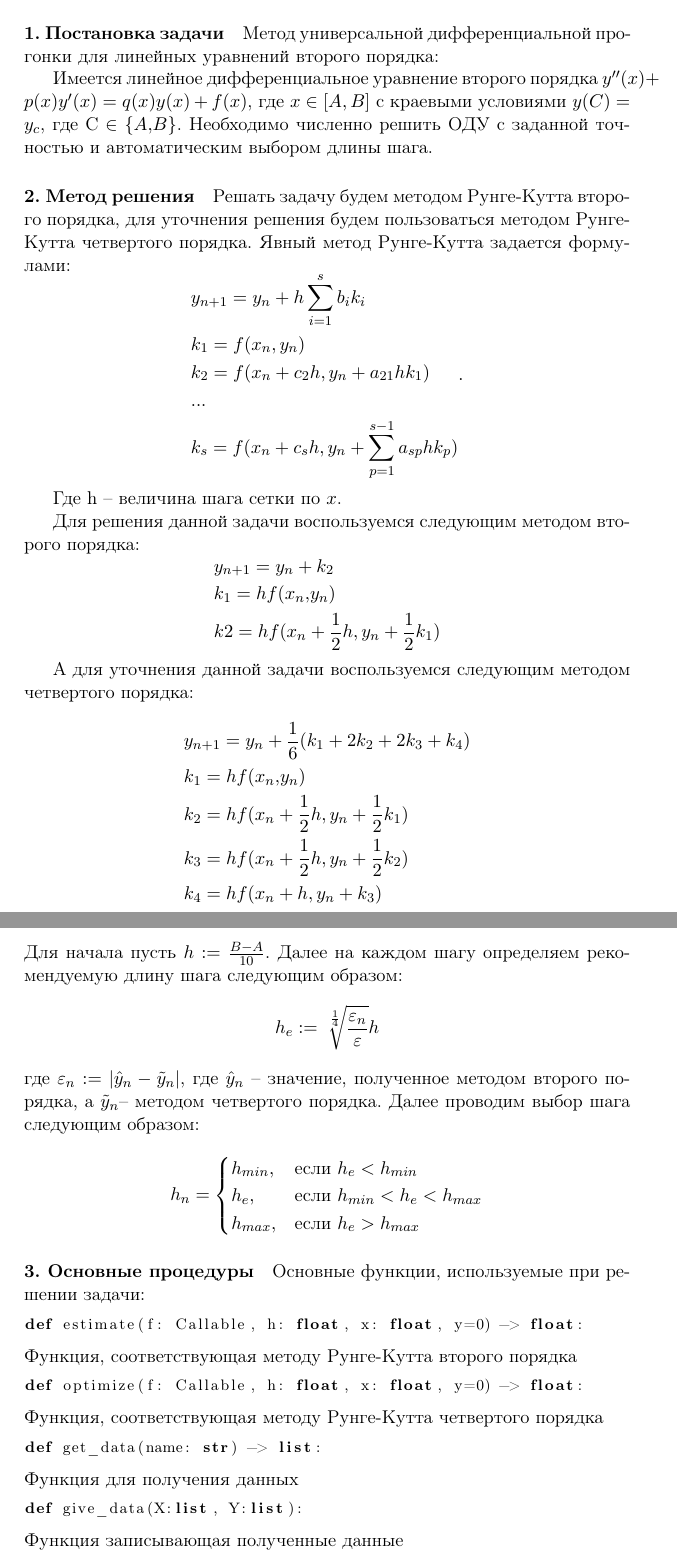
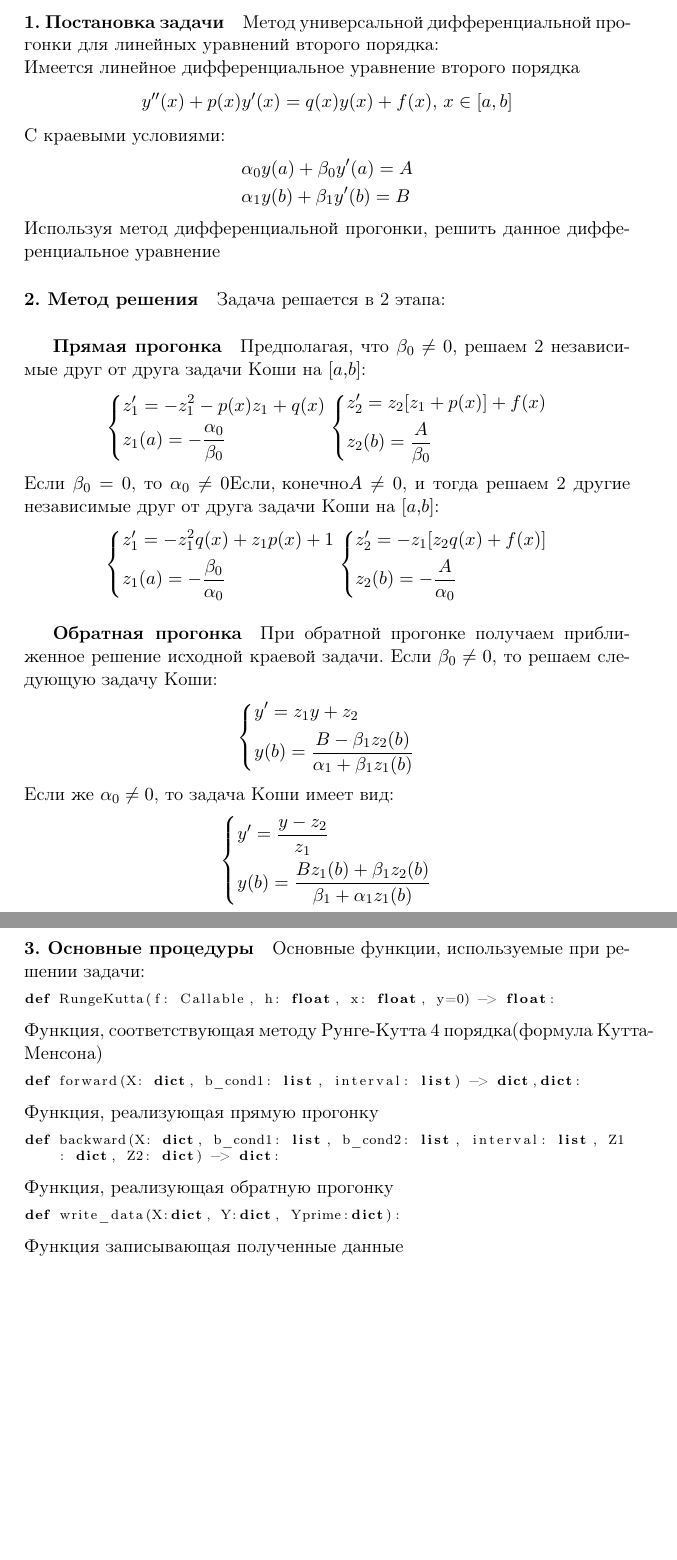
Before and after one commit to Snopoff/Numerical-Analysis, a LaTeX document (Lab5/report.tex): two parts of pages 2 and 3 of 3, joined at a grey line, cut so that both start at the same text, the shorter picture padded with empty space. Compiled offline with pdfLaTeX.

Commit message:
minor changes

```diff
--- a/Lab5/report.tex
+++ b/Lab5/report.tex
@@ -83,53 +84,68 @@
 
 \paragraph{1. Постановка задачи}
 Метод универсальной дифференциальной прогонки для линейных уравнений второго порядка:
-
-Имеется линейное дифференциальное уравнение второго порядка $ y''(x) + p(x)y'(x) = q(x)y(x) + f(x) $, где $ x \in [A, B] $ с краевыми условиями $ y(C) = y_c $, где $ С \in \{A,B\} $. Необходимо численно решить ОДУ с заданной точностью и автоматическим выбором длины шага.
+\newline
+Имеется линейное дифференциальное уравнение второго порядка
+\[
+	y''(x) + p(x)y'(x) = q(x)y(x) + f(x) \text{, $ x \in [a, b] $}
+\]
+С краевыми условиями:
+\[
+\begin{aligned}
+& \alpha_0y(a) + \beta_0y'(a) = A \\
+& \alpha_1y(b) + \beta_1y'(b) = B
+\end{aligned}
+\]
+Используя метод дифференциальной прогонки, решить данное дифференциальное уравнение
 \paragraph{2. Метод решения}
-Решать задачу будем методом Рунге-Кутта второго порядка, для уточнения решения будем пользоваться методом Рунге-Кутта четвертого порядка. Явный метод Рунге-Кутта задается формулами:
+Задача решается в 2 этапа:
+\subparagraph{Прямая прогонка}  Предполагая, что $\beta_0 \neq 0$, решаем 2 независимые друг от друга задачи Коши на $[a,b]$:
 \[
-	\begin{aligned}
-		 & y_{n+1} = y_n + h\sum_{i=1}^s b_ik_i                 \\
-		 & k_1 = f(x_n, y_n)                                    \\
-		 & k_2 = f(x_n + c_2h, y_n + a_{21}hk_1)                \\
-		 & ...                                                  \\
-		 & k_s = f(x_n + c_sh, y_n+\sum_{p=1}^{s-1} a_{sp}hk_p)
-	\end{aligned}.
+	\left\{
+		\begin{aligned}
+			& z_1' = -z_1^2 - p(x)z_1 + q(x) \\
+			& z_1(a) = - \frac{\alpha_0}{\beta_0}
+		\end{aligned}
+	\right.
+	\left\{
+		\begin{aligned}
+			& z_2' = z_2 [z_1 + p(x)] + f(x) \\
+			& z_2(b) = \frac{A}{\beta_0}
+		\end{aligned}
+	\right.
 \]
-
-Где h -- величина шага сетки по $ x $.
-
-Для решения данной задачи воспользуемся следующим методом второго порядка:
+Если $\beta_0 = 0$, то $\alpha_0 \neq 0 \text{Если, конечно} A \neq 0$, и тогда решаем 2 другие независимые друг от друга задачи Коши на $[a,b]$:
 \[
-	\begin{aligned}
-		 & y_{n+1} = y_n + k_2                               \\
-		 & k_1 = hf(x_n,y_n)                                 \\
-		 & k2 = hf(x_n + \frac{1}{2}h, y_n + \frac{1}{2}k_1)
-	\end{aligned}
+	\left\{
+		\begin{aligned}
+			& z_1' = -z_1^2q(x) + z_1p(x) + 1 \\
+			& z_1(a) = - \frac{\beta_0}{\alpha_0}
+		\end{aligned}
+	\right.
+	\left\{
+		\begin{aligned}
+			& z_2' = -z_1[z_2q(x) + f(x)] \\
+			& z_2(b) = - \frac{A}{\alpha_0}
+		\end{aligned}
+	\right.
 \]
-
-А для уточнения данной задачи воспользуемся следующим методом четвертого порядка:
+\subparagraph{Обратная прогонка} При обратной прогонке получаем приближенное решение исходной краевой задачи. Если $\beta_0 \neq 0$, то решаем следующую задачу Коши:
 \[
-	\begin{aligned}
-		 & y_{n+1} = y_n + \frac{1}{6}(k_1 + 2k_2 + 2k_3 + k_4) \\
-		 & k_1 = hf(x_n,y_n)                                    \\
-		 & k_2 = hf(x_n + \frac{1}{2}h, y_n + \frac{1}{2}k_1)   \\
-		 & k_3 = hf(x_n + \frac{1}{2}h, y_n + \frac{1}{2}k_2)   \\
-		 & k_4 = hf(x_n + h, y_n + k_3)
-	\end{aligned}
+	\left\{
+		\begin{aligned}
+			& y' = z_1y + z_2 \\
+			& y(b) = \frac{B - \beta_1z_2(b)}{\alpha_1+\beta_1z_1(b)}
+		\end{aligned}
+	\right.
 \]
-Для начала пусть $ h := \frac{B - A}{10} $. Далее на каждом шагу определяем рекомендуемую длину шага следующим образом:
+Если же $\alpha_0 \neq 0$, то задача Коши имеет вид:
 \[
-	h_e := \sqrt[\leftroot{-2}\uproot{5}\frac{1}{4}]{\frac{\varepsilon_n}{\varepsilon}}h
-\]
-где $ \varepsilon_n := |\hat{y}_n - \tilde{y}_n | $, где $\hat{y}_n$ -- значение, полученное методом второго порядка, а $\tilde{y}_n$-- методом четвертого порядка. Далее проводим выбор шага следующим образом:
-
-\[
-	h_n = \begin{cases}
-		h_{min}, & \text{если $h_e < h_{min}$}           \\
-		h_e,     & \text{если $h_{min} < h_e < h_{max}$} \\
-		h_{max}, & \text{если $h_e > h_{max}$}
-	\end{cases}
+	\left\{
+		\begin{aligned}
+			& y' = \frac{y - z_2}{z_1} \\
+			& y(b) = \frac{Bz_1(b) + \beta_1z_2(b)}{\beta_1+\alpha_1z_1(b)}
+		\end{aligned}
+	\right.
 \]
 
 \paragraph{3. Основные процедуры}
@@ -137,19 +153,19 @@
 
 
 \begin{lstlisting}
-def estimate(f: Callable, h: float, x: float, y=0) -> float:
+def RungeKutta(f: Callable, h: float, x: float, y=0) -> float:
 \end{lstlisting}
-Функция, соответствующая методу Рунге-Кутта второго порядка
+Функция, соответствующая методу Рунге-Кутта 4 порядка(формула Кутта-Менсона)
 \begin{lstlisting}
-def optimize(f: Callable, h: float, x: float, y=0) -> float:
+def forward(X: dict, b_cond1: list, interval: list) -> dict,dict:
 \end{lstlisting}
-Функция, соответствующая методу Рунге-Кутта четвертого порядка
+Функция, реализующая прямую прогонку
 \begin{lstlisting}
-def get_data(name: str) -> list:
+def backward(X: dict, b_cond1: list, b_cond2: list, interval: list, Z1: dict, Z2: dict) -> dict:
 \end{lstlisting}
-Функция для получения данных
+Функция, реализующая обратную прогонку
 \begin{lstlisting}
-def give_data(X:list, Y:list):
+def write_data(X:dict, Y:dict, Yprime:dict):
 \end{lstlisting}
 Функция записывающая полученные данные
 \begin{lstlisting}
```
Also changed, not shown: Lab4/report.pdf, Lab5/report.pdf, Lab5/report.tex (6 more changed lines), 2 other files.
